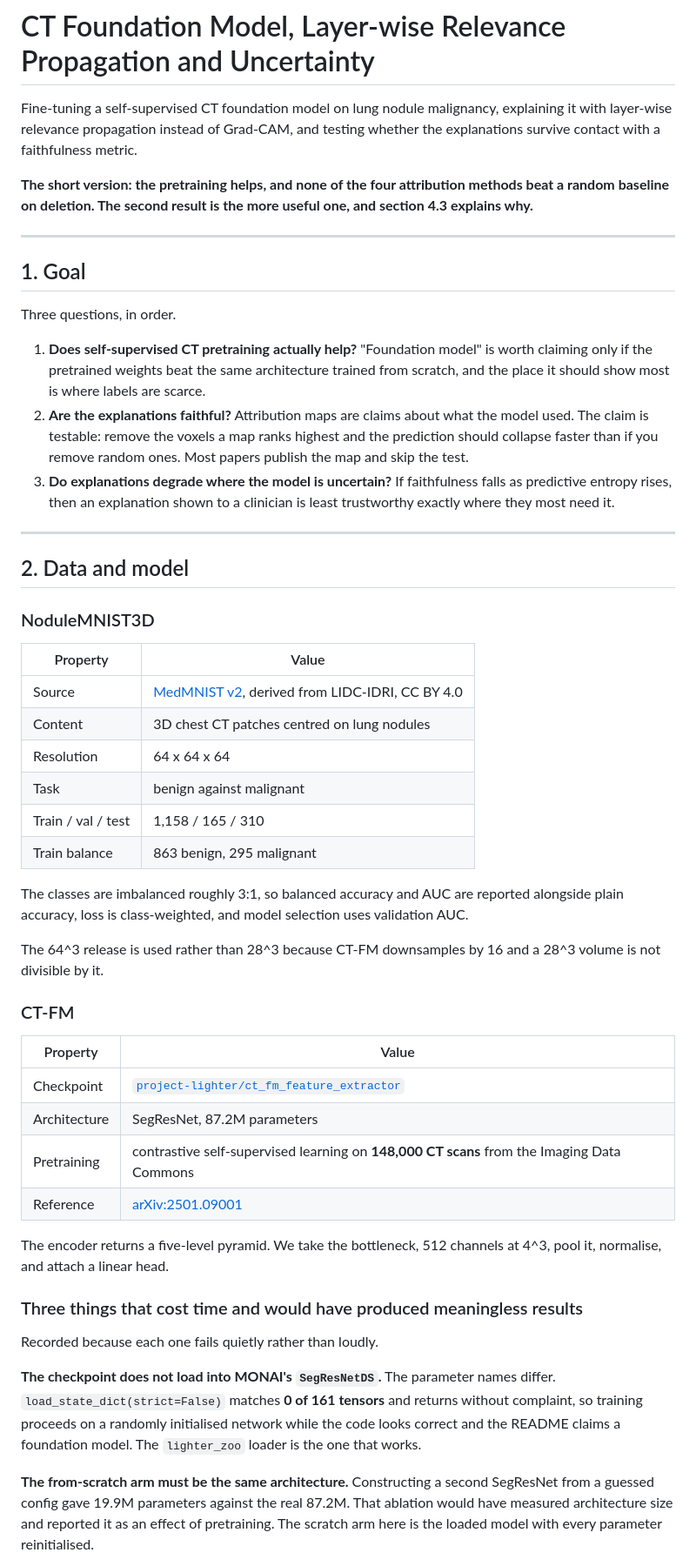
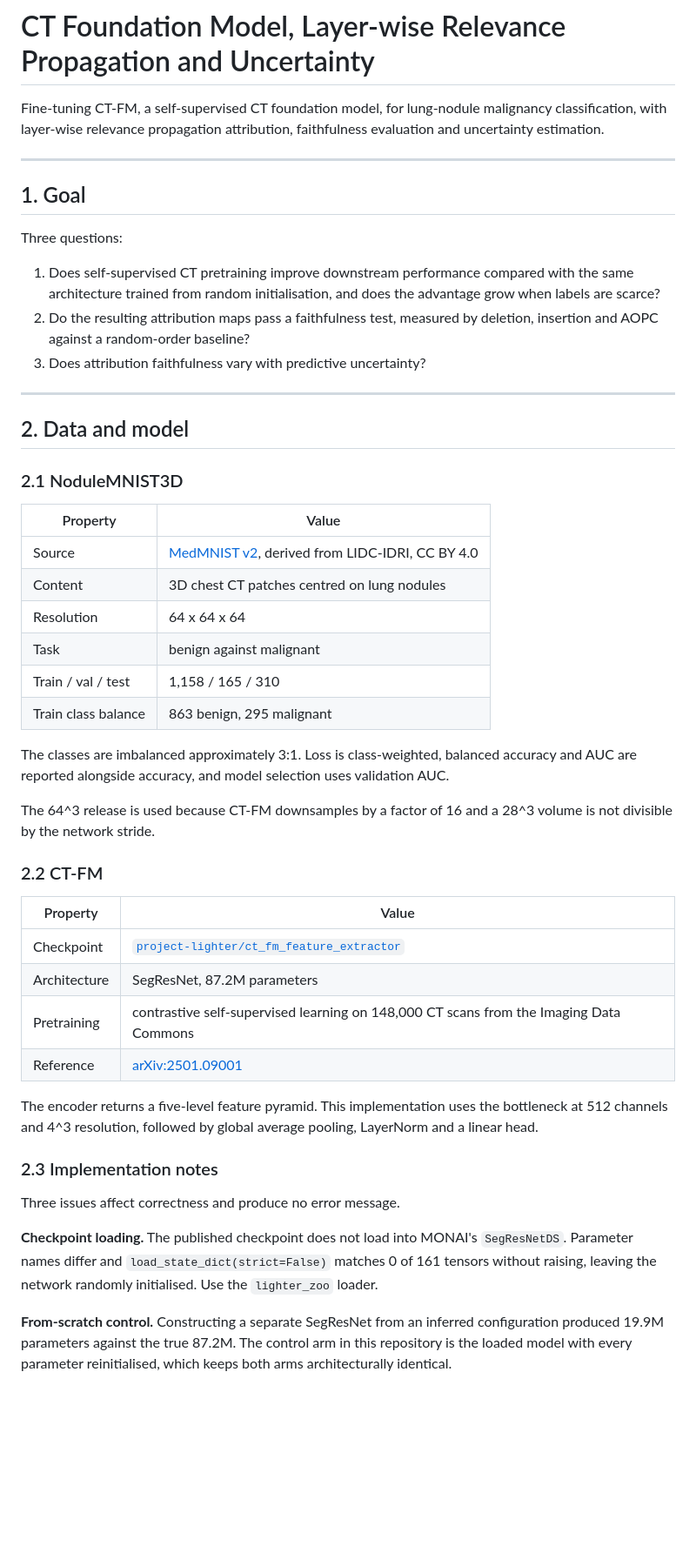
Before and after one commit to Joana-Mansa/ct-fm-lrp-uncertainty, a Markdown page: README.md, the part around one of its changes. Shown at 87% size. GitHub-like rendering; blank space fills up the shorter version.

Commit message:
Rewrite README in standard technical documentation style

```diff
--- a/README.md
+++ b/README.md
@@ -1,36 +1,27 @@
 # CT Foundation Model, Layer-wise Relevance Propagation and Uncertainty
 
-Fine-tuning a self-supervised CT foundation model on lung nodule malignancy,
-explaining it with layer-wise relevance propagation instead of Grad-CAM, and
-testing whether the explanations survive contact with a faithfulness metric.
-
-**The short version: the pretraining helps, and none of the four attribution
-methods beat a random baseline on deletion. The second result is the more useful
-one, and section 4.3 explains why.**
+Fine-tuning CT-FM, a self-supervised CT foundation model, for lung-nodule
+malignancy classification, with layer-wise relevance propagation attribution,
+faithfulness evaluation and uncertainty estimation.
 
 ---
 
 ## 1. Goal
 
-Three questions, in order.
+Three questions:
 
-1. **Does self-supervised CT pretraining actually help?** "Foundation model" is
-   worth claiming only if the pretrained weights beat the same architecture
-   trained from scratch, and the place it should show most is where labels are
-   scarce.
-2. **Are the explanations faithful?** Attribution maps are claims about what the
-   model used. The claim is testable: remove the voxels a map ranks highest and
-   the prediction should collapse faster than if you remove random ones. Most
-   papers publish the map and skip the test.
-3. **Do explanations degrade where the model is uncertain?** If faithfulness
-   falls as predictive entropy rises, then an explanation shown to a clinician is
-   least trustworthy exactly where they most need it.
+1. Does self-supervised CT pretraining improve downstream performance compared
+   with the same architecture trained from random initialisation, and does the
+   advantage grow when labels are scarce?
+2. Do the resulting attribution maps pass a faithfulness test, measured by
+   deletion, insertion and AOPC against a random-order baseline?
+3. Does attribution faithfulness vary with predictive uncertainty?
 
 ---
 
 ## 2. Data and model
 
-### NoduleMNIST3D
+### 2.1 NoduleMNIST3D
 
 | Property | Value |
 |---|---|
@@ -39,40 +30,39 @@ Three questions, in order.
 | Resolution | 64 x 64 x 64 |
 | Task | benign against malignant |
 | Train / val / test | 1,158 / 165 / 310 |
-| Train balance | 863 benign, 295 malignant |
+| Train class balance | 863 benign, 295 malignant |
 
-The classes are imbalanced roughly 3:1, so balanced accuracy and AUC are
-reported alongside plain accuracy, loss is class-weighted, and model selection
-uses validation AUC.
+The classes are imbalanced approximately 3:1. Loss is class-weighted, balanced
+accuracy and AUC are reported alongside accuracy, and model selection uses
+validation AUC.
 
-The 64^3 release is used rather than 28^3 because CT-FM downsamples by 16 and
-a 28^3 volume is not divisible by it.
+The 64^3 release is used because CT-FM downsamples by a factor of 16 and a 28^3
+volume is not divisible by the network stride.
 
-### CT-FM
+### 2.2 CT-FM
 
 | Property | Value |
 |---|---|
 | Checkpoint | [`project-lighter/ct_fm_feature_extractor`](https://huggingface.co/project-lighter/ct_fm_feature_extractor) |
 | Architecture | SegResNet, 87.2M parameters |
-| Pretraining | contrastive self-supervised learning on **148,000 CT scans** from the Imaging Data Commons |
+| Pretraining | contrastive self-supervised learning on 148,000 CT scans from the Imaging Data Commons |
 | Reference | [arXiv:2501.09001](https://arxiv.org/abs/2501.09001) |
 
-The encoder returns a five-level pyramid. We take the bottleneck, 512 channels
-at 4^3, pool it, normalise, and attach a linear head.
+The encoder returns a five-level feature pyramid. This implementation uses the
+bottleneck at 512 channels and 4^3 resolution, followed by global average
+pooling, LayerNorm and a linear head.
 
-### Three things that cost time and would have produced meaningless results
+### 2.3 Implementation notes
 
-Recorded because each one fails quietly rather than loudly.
+Three issues affect correctness and produce no error message.
 
-**The checkpoint does not load into MONAI's `SegResNetDS`.** The parameter names
-differ. `load_state_dict(strict=False)` matches **0 of 161 tensors** and returns
-without complaint, so training proceeds on a randomly initialised network while
-the code looks correct and the README claims a foundation model. The
-`lighter_zoo` loader is the one that works.
+**Checkpoint loading.** The published checkpoint does not load into MONAI's
+`SegResNetDS`. Parameter names differ and `load_state_dict(strict=False)`
+matches 0 of 161 tensors without raising, leaving the network randomly
+initialised. Use the `lighter_zoo` loader.
 
-**The from-scratch arm must be the same architecture.** Constructing a second
-SegResNet from a guessed config gave 19.9M parameters against the real 87.2M.
-That ablation would have measured architecture size and reported it as an effect
-of pretraining. The scratch arm here is the loaded model with every parameter
-reinitialised.
+**From-scratch control.** Constructing a separate SegResNet from an inferred
+configuration produced 19.9M parameters against the true 87.2M. The control arm
+in this repository is the loaded model with every parameter reinitialised, which
+keeps both arms architecturally identical.
 
```
Also changed, not shown: other parts of README.md (+130 -125 lines).
